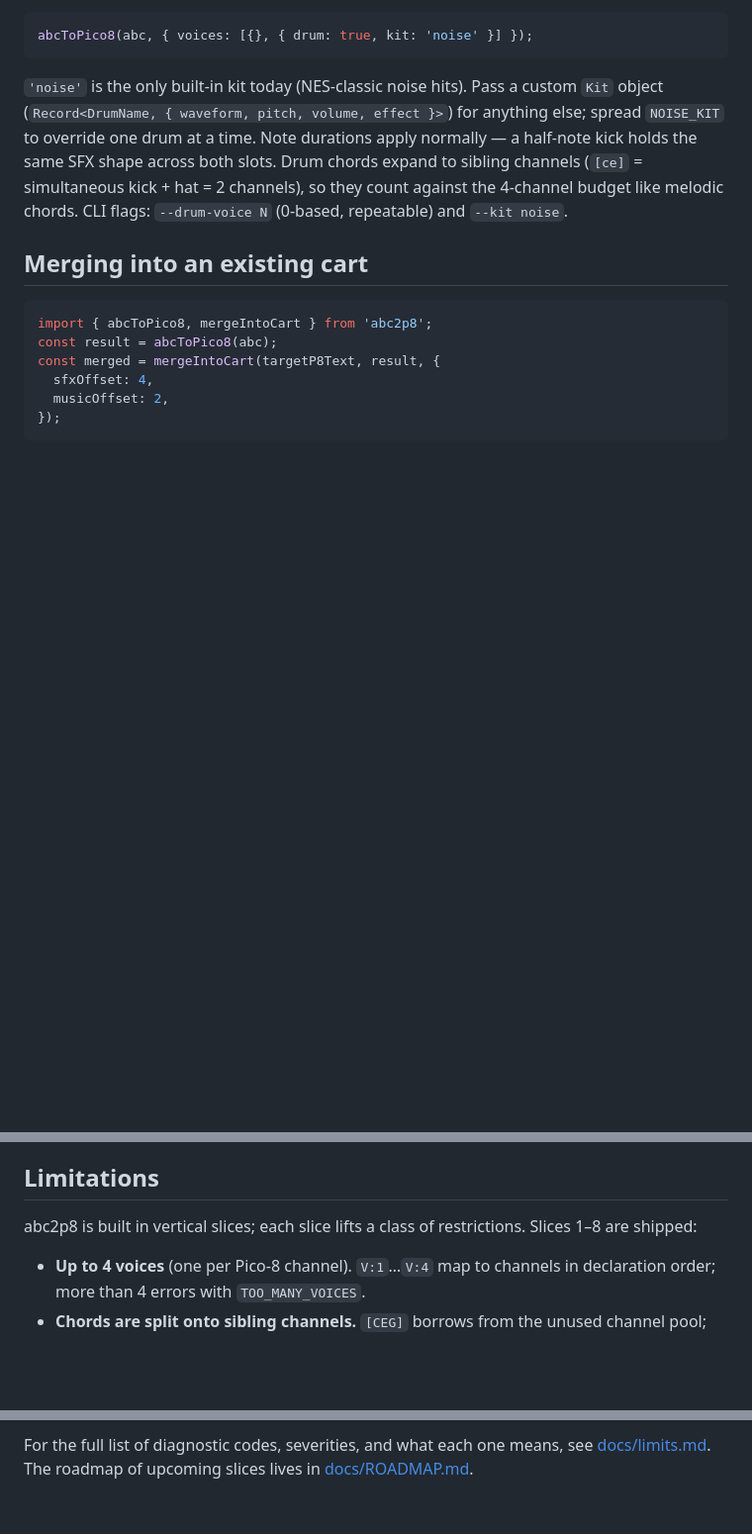
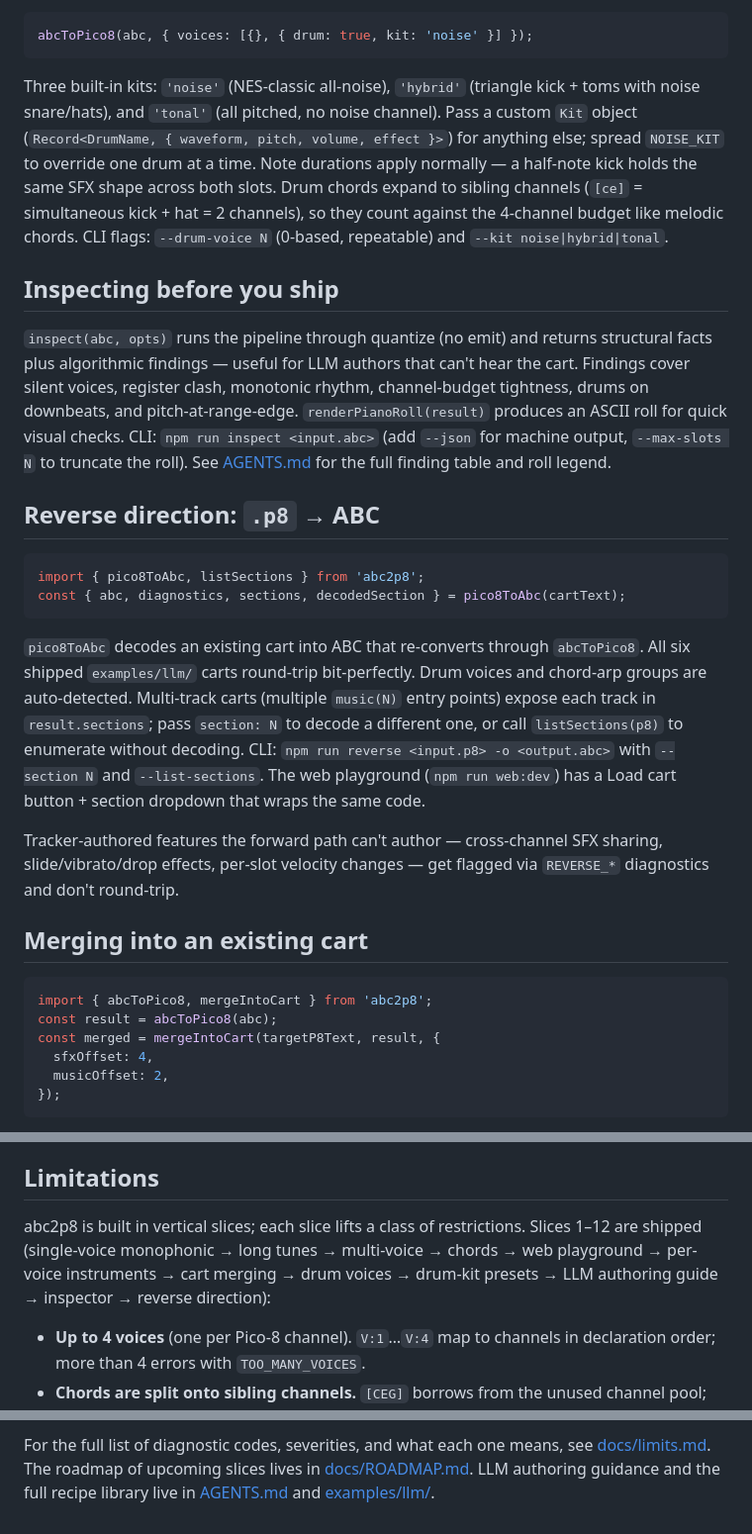
Before and after one commit to cmoles/abc2p8, a Markdown page: README.md, 3 parts joined by grey strips. Shown at 99% size. Rendered like a GitHub page; blank space fills up the shorter version.

Commit message:
docs: catch README and limits.md up to slices 9-12
README claimed only slices 1-8 were shipped, listed 'noise' as the only
built-in kit, and didn't mention the inspector or reverse direction at
all. limits.md was missing every REVERSE_* code (slice 12) plus a few
codes from earlier slices (ARP_GRID_INFEASIBLE, AUTO_ARP_FALLBACK,
CHORD_TOO_WIDE, CHANNEL_OVERFLOW, NO_VOICES, VOICE_BLOCK_MISMATCH).

Co-Authored-By: Claude Opus 4.7 (1M context) <noreply@anthropic.com>

````diff
--- a/README.md
+++ b/README.md
@@ -54,14 +54,49 @@ c e d e c e d e|
 abcToPico8(abc, { voices: [{}, { drum: true, kit: 'noise' }] });
 ```
 
-`'noise'` is the only built-in kit today (NES-classic noise hits).
-Pass a custom `Kit` object (`Record<DrumName, { waveform, pitch, volume,
-effect }>`) for anything else; spread `NOISE_KIT` to override one drum
-at a time. Note durations apply normally — a half-note kick holds the
-same SFX shape across both slots. Drum chords expand to sibling
-channels (`[ce]` = simultaneous kick + hat = 2 channels), so they
-count against the 4-channel budget like melodic chords. CLI flags:
-`--drum-voice N` (0-based, repeatable) and `--kit noise`.
+Three built-in kits: `'noise'` (NES-classic all-noise), `'hybrid'`
+(triangle kick + toms with noise snare/hats), and `'tonal'` (all
+pitched, no noise channel). Pass a custom `Kit` object
+(`Record<DrumName, { waveform, pitch, volume, effect }>`) for anything
+else; spread `NOISE_KIT` to override one drum at a time. Note durations
+apply normally — a half-note kick holds the same SFX shape across both
+slots. Drum chords expand to sibling channels (`[ce]` = simultaneous
+kick + hat = 2 channels), so they count against the 4-channel budget
+like melodic chords. CLI flags: `--drum-voice N` (0-based, repeatable)
+and `--kit noise|hybrid|tonal`.
+
+## Inspecting before you ship
+
+`inspect(abc, opts)` runs the pipeline through quantize (no emit) and
+returns structural facts plus algorithmic findings — useful for LLM
+authors that can't hear the cart. Findings cover silent voices,
+register clash, monotonic rhythm, channel-budget tightness, drums on
+downbeats, and pitch-at-range-edge. `renderPianoRoll(result)` produces
+an ASCII roll for quick visual checks. CLI: `npm run inspect <input.abc>`
+(add `--json` for machine output, `--max-slots N` to truncate the roll).
+See [AGENTS.md](AGENTS.md#inspecting-before-you-ship) for the full
+finding table and roll legend.
+
+## Reverse direction: `.p8` → ABC
+
+```ts
+import { pico8ToAbc, listSections } from 'abc2p8';
+const { abc, diagnostics, sections, decodedSection } = pico8ToAbc(cartText);
+```
+
+`pico8ToAbc` decodes an existing cart into ABC that re-converts through
+`abcToPico8`. All six shipped `examples/llm/` carts round-trip
+bit-perfectly. Drum voices and chord-arp groups are auto-detected.
+Multi-track carts (multiple `music(N)` entry points) expose each track
+in `result.sections`; pass `section: N` to decode a different one, or
+call `listSections(p8)` to enumerate without decoding. CLI:
+`npm run reverse <input.p8> -o <output.abc>` with `--section N` and
+`--list-sections`. The web playground (`npm run web:dev`) has a Load
+cart button + section dropdown that wraps the same code.
+
+Tracker-authored features the forward path can't author — cross-channel
+SFX sharing, slide/vibrato/drop effects, per-slot velocity changes —
+get flagged via `REVERSE_*` diagnostics and don't round-trip.
 
 ## Merging into an existing cart
 
@@ -83,7 +118,10 @@ verbatim.
 ## Limitations
 
 abc2p8 is built in vertical slices; each slice lifts a class of restrictions.
-Slices 1–8 are shipped:
+Slices 1–12 are shipped (single-voice monophonic → long tunes → multi-voice
+→ chords → web playground → per-voice instruments → cart merging → drum
+voices → drum-kit presets → LLM authoring guide → inspector → reverse
+direction):
 
 - **Up to 4 voices** (one per Pico-8 channel). `V:1`…`V:4` map to channels in
   declaration order; more than 4 errors with `TOO_MANY_VOICES`.
@@ -107,4 +145,6 @@ Slices 1–8 are shipped:
 
 For the full list of diagnostic codes, severities, and what each one means,
 see [docs/limits.md](docs/limits.md). The roadmap of upcoming slices lives
-in [docs/ROADMAP.md](docs/ROADMAP.md).
+in [docs/ROADMAP.md](docs/ROADMAP.md). LLM authoring guidance and the full
+recipe library live in [AGENTS.md](AGENTS.md) and
+[examples/llm/](examples/llm/).
````
Also changed, not shown: docs/limits.md (+13 -0 lines).
